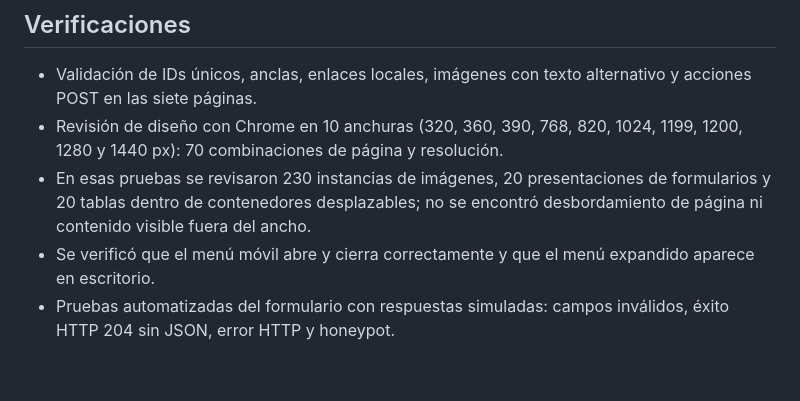
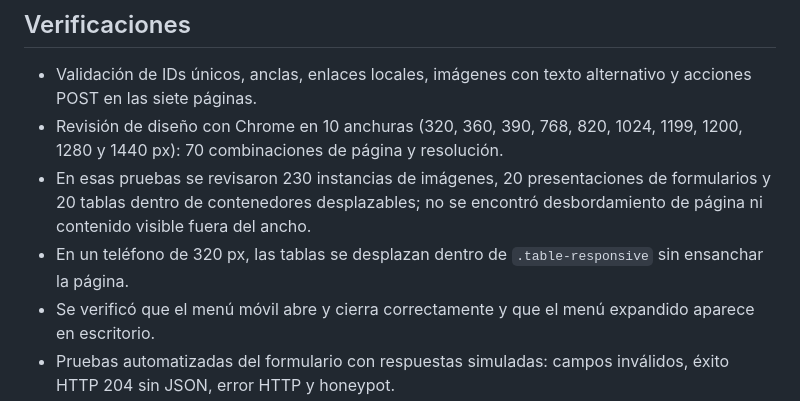
Before and after one commit to faty1712/codenest-punto-4, a Markdown page: MEJORAS.md, the part around the change. Drawn GitHub-style; blank space fills up the shorter version.

Commit message:
Record responsive review results
Co-authored-by: Copilot App <223556219+Copilot@users.noreply.github.com>

```diff
--- a/MEJORAS.md
+++ b/MEJORAS.md
@@ -21,6 +21,7 @@ Comparación del folder original de Punto 4 con esta versión.
 - Validación de IDs únicos, anclas, enlaces locales, imágenes con texto alternativo y acciones POST en las siete páginas.
 - Revisión de diseño con Chrome en 10 anchuras (320, 360, 390, 768, 820, 1024, 1199, 1200, 1280 y 1440 px): 70 combinaciones de página y resolución.
 - En esas pruebas se revisaron 230 instancias de imágenes, 20 presentaciones de formularios y 20 tablas dentro de contenedores desplazables; no se encontró desbordamiento de página ni contenido visible fuera del ancho.
+- En un teléfono de 320 px, las tablas se desplazan dentro de `.table-responsive` sin ensanchar la página.
 - Se verificó que el menú móvil abre y cierra correctamente y que el menú expandido aparece en escritorio.
 - Pruebas automatizadas del formulario con respuestas simuladas: campos inválidos, éxito HTTP 204 sin JSON, error HTTP y honeypot.
 - Comprobación de sintaxis de JavaScript y revisión de breakpoints y recursos gráficos.
```
